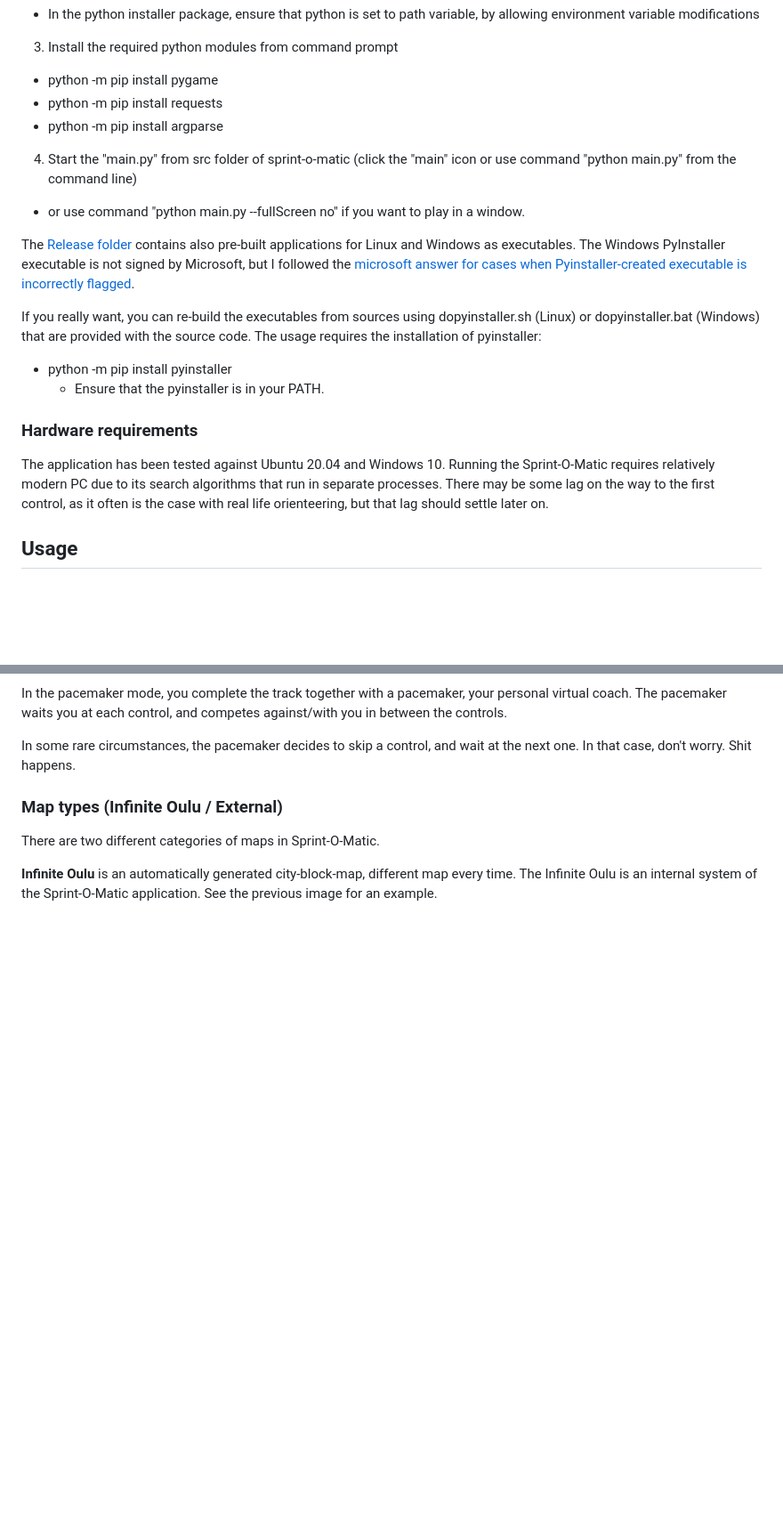
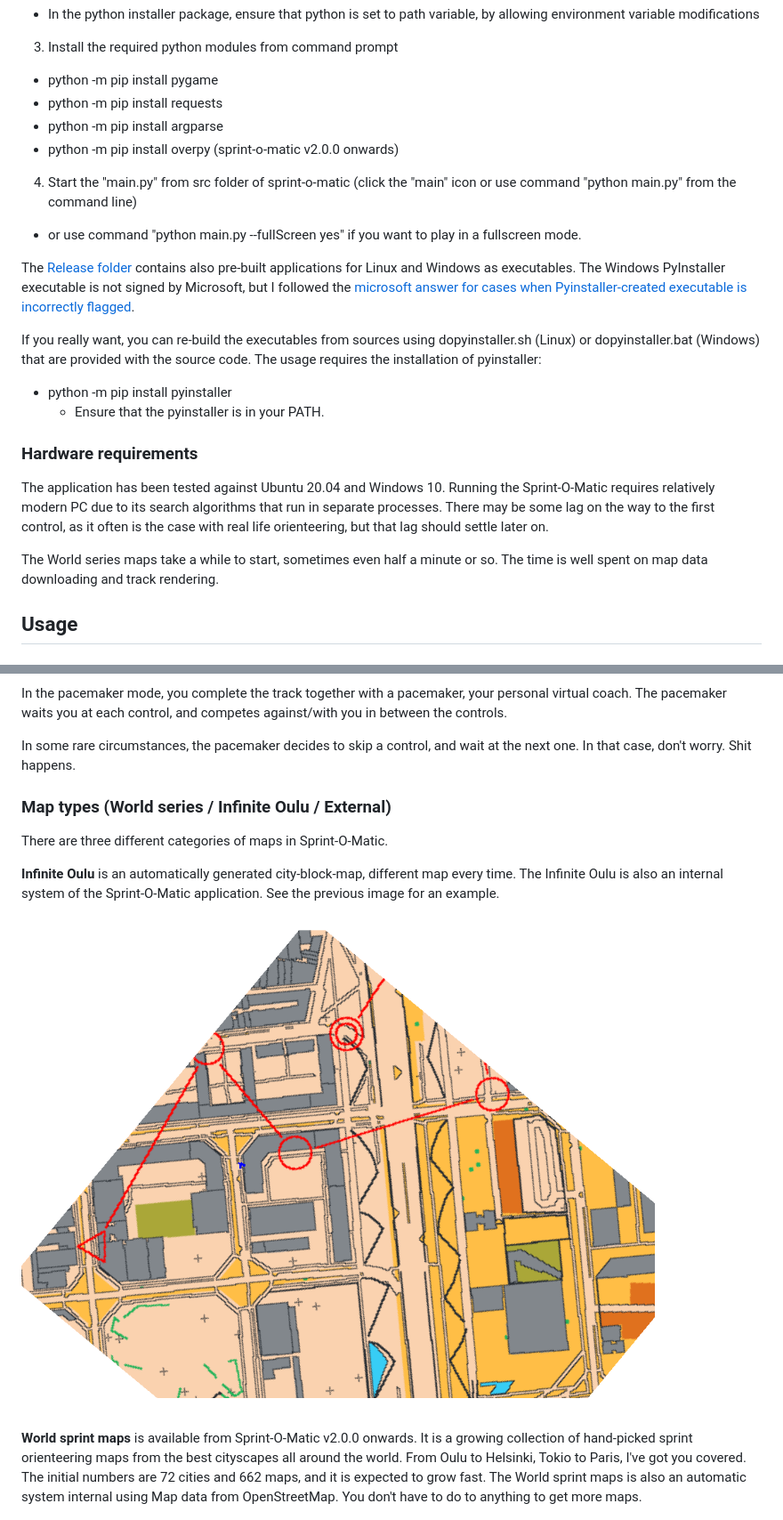
Before and after one commit to LemesoftNostalgic/sprint-o-matic, a Markdown page: README.md, 2 parts joined by grey strips. Shown: that part at 89% size. GitHub-like rendering; pictures changed too: doc/Barcelona.png (added); blank space fills up the shorter version.

Commit message:
Add README info about v2.0.0.
Signed-off-by: LemesoftNostalgic <jyrki.v.leskela@gmail.com>

```diff
--- a/README.md
+++ b/README.md
@@ -51,9 +52,10 @@ source code, because it is easy and safe:
   * python -m pip install pygame
   * python -m pip install requests
   * python -m pip install argparse
+  * python -m pip install overpy (sprint-o-matic v2.0.0 onwards)
 
 4. Start the "main.py" from src folder of sprint-o-matic (click the "main" icon or use command "python main.py" from the command line)
-  * or use command "python main.py --fullScreen no" if you want to play in a window.
+  * or use command "python main.py --fullScreen yes" if you want to play in a fullscreen mode.
 
 The [Release folder](https://github.com/LemesoftNostalgic/sprint-o-matic/releases/latest) contains also pre-built applications for Linux and Windows as executables. The Windows PyInstaller executable is not signed by Microsoft, but I followed the [microsoft answer for cases when Pyinstaller-created executable is incorrectly flagged](https://answers.microsoft.com/en-us/windows/forum/all/where-executables-created-by-pyinstaller-are-being/09e58a6b-01f3-4e72-8765-6542ef7291f4).
 
@@ -72,6 +74,9 @@ Windows 10. Running the Sprint-O-Matic requires relatively modern PC due to
 its search algorithms that run in separate processes. There may be some
 lag on the way to the first control, as it often is the case with real life
 orienteering, but that lag should settle later on.
+
+The World series maps take a while to start, sometimes even half a minute
+or so. The time is well spent on map data downloading and track rendering.
 
 ## Usage
 
@@ -124,11 +129,15 @@ and competes against/with you in between the controls.
 In some rare circumstances, the pacemaker decides to skip a control,
 and wait at the next one. In that case, don't worry. Shit happens.
 
-### Map types (Infinite Oulu / External)
+### Map types (World series / Infinite Oulu / External)
 
-There are two different categories of maps in Sprint-O-Matic.
+There are three different categories of maps in Sprint-O-Matic.
 
-**Infinite Oulu** is an automatically generated city-block-map, different map every time. The Infinite Oulu is an internal system of the Sprint-O-Matic application. See the previous image for an example.
+**Infinite Oulu** is an automatically generated city-block-map, different map every time. The Infinite Oulu is also an internal system of the Sprint-O-Matic application. See the previous image for an example.
+
+![Sprint-O-Matic gameplay with a Barcelona map by Jyrki Leskelä](/doc/Barcelona.png)
+
+**World sprint maps** is available from Sprint-O-Matic v2.0.0 onwards. It is a growing collection of hand-picked sprint orienteering maps from the best cityscapes all around the world. From Oulu to Helsinki, Tokio to Paris, I've got you covered. The initial numbers are 72 cities and 662 maps, and it is expected to grow fast. The World sprint maps is also an automatic system internal using Map data from OpenStreetMap. You don't have to do to anything to get more maps.
 
 ![Sprint-O-Matic gameplay map with an external map by Jyrki Leskelä](/doc/tartu/ExternalMapWithRouteAnalysis.png)
 
```
Also changed, not shown: other parts of README.md (+1 -0 lines), 3 other files.
